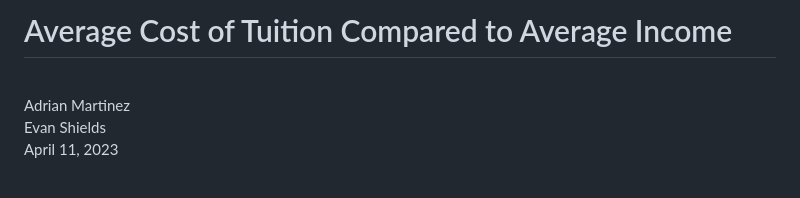
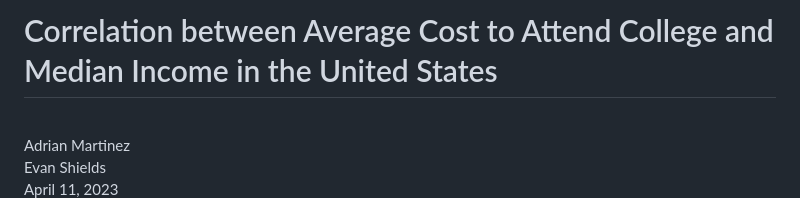
Before and after one commit to Efws777/TuitionVsIncome, a Markdown page: README.md, the part around the change. GitHub-like rendering; blank space fills up the shorter version.

```diff
--- a/README.md
+++ b/README.md
@@ -1,4 +1,4 @@
-# Average Cost of Tuition Compared to Average Income
+# Correlation between Average Cost to Attend College and Median Income in the United States
 <br>Adrian Martinez
 <br>Evan Shields
 <br>April 11, 2023<br><br>
```
